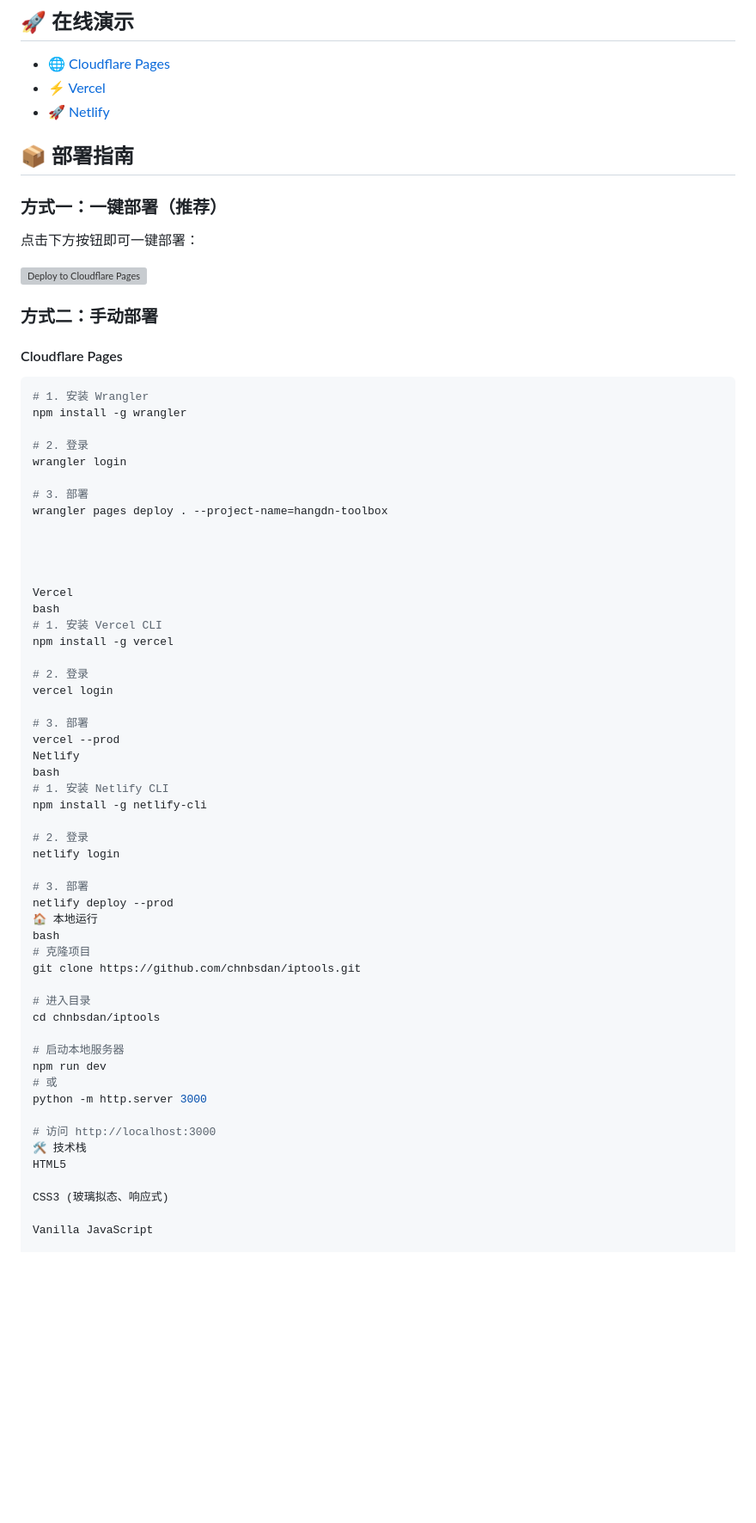
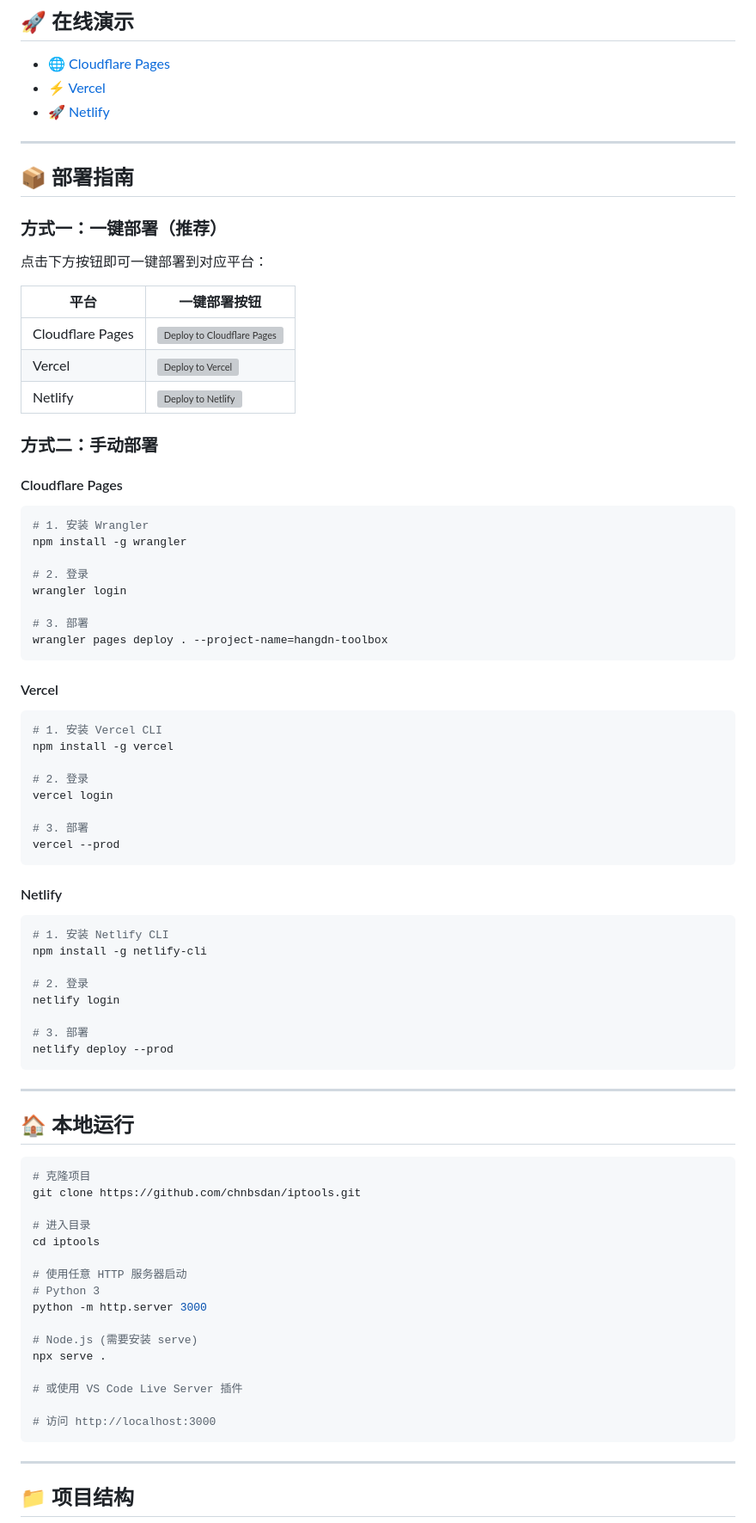
Before and after one commit to chnbsdan/IPtools, a Markdown page: README.md, the part around one of its changes. Shown at 86% size. Rendered like a GitHub page; blank space fills up the shorter version; grey boxes are pictures that could not be loaded.

````diff
--- a/README.md
+++ b/README.md
@@ -23,13 +73,19 @@
 - ⚡ [Vercel](https://hangdn-toolbox.vercel.app)
 - 🚀 [Netlify](https://hangdn-toolbox.netlify.app)
 
+---
+
 ## 📦 部署指南
 
 ### 方式一：一键部署（推荐）
 
-点击下方按钮即可一键部署：
+点击下方按钮即可一键部署到对应平台：
 
-[![Deploy to Cloudflare Pages](https://deploy.workers.cloudflare.com/button)](https://deploy.workers.cloudflare.com/?url=https://github.com/chnbsdan/iptools)
+| 平台 | 一键部署按钮 |
+|------|-------------|
+| Cloudflare Pages | [![Deploy to Cloudflare Pages](https://deploy.workers.cloudflare.com/button)](https://deploy.workers.cloudflare.com/?url=https://github.com/chnbsdan/iptools) |
+| Vercel | [![Deploy to Vercel](https://vercel.com/button)](https://vercel.com/import/project?template=https://github.com/chnbsdan/iptools) |
+| Netlify | [![Deploy to Netlify](https://www.netlify.com/img/deploy/button.svg)](https://app.netlify.com/start/deploy?repository=https://github.com/chnbsdan/iptools) |
 
 ### 方式二：手动部署
 
@@ -43,12 +99,10 @@ wrangler login
 
 # 3. 部署
 wrangler pages deploy . --project-name=hangdn-toolbox
+```
 
-
-
-
-Vercel
-bash
+#### Vercel
+```bash
 # 1. 安装 Vercel CLI
 npm install -g vercel
 
@@ -57,8 +111,10 @@ vercel login
 
 # 3. 部署
 vercel --prod
-Netlify
-bash
+```
+
+#### Netlify
+```bash
 # 1. 安装 Netlify CLI
 npm install -g netlify-cli
 
@@ -67,24 +123,32 @@ netlify login
 
 # 3. 部署
 netlify deploy --prod
-🏠 本地运行
-bash
+```
+
+---
+
+## 🏠 本地运行
+
+```bash
 # 克隆项目
 git clone https://github.com/chnbsdan/iptools.git
 
 # 进入目录
-cd chnbsdan/iptools
+cd iptools
 
-# 启动本地服务器
-npm run dev
-# 或
+# 使用任意 HTTP 服务器启动
+# Python 3
 python -m http.server 3000
 
+# Node.js (需要安装 serve)
+npx serve .
+
+# 或使用 VS Code Live Server 插件
+
 # 访问 http://localhost:3000
-🛠️ 技术栈
-HTML5
+```
 
-CSS3 (玻璃拟态、响应式)
+---
 
-Vanilla JavaScript
+## 📁 项目结构
 
````
Also changed, not shown: other parts of README.md (+143 -52 lines).
